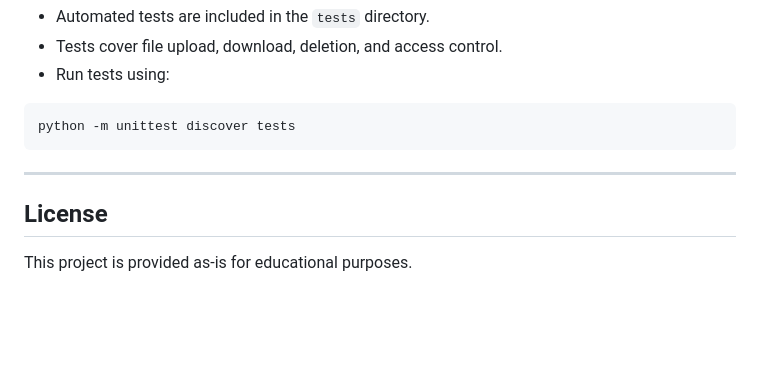
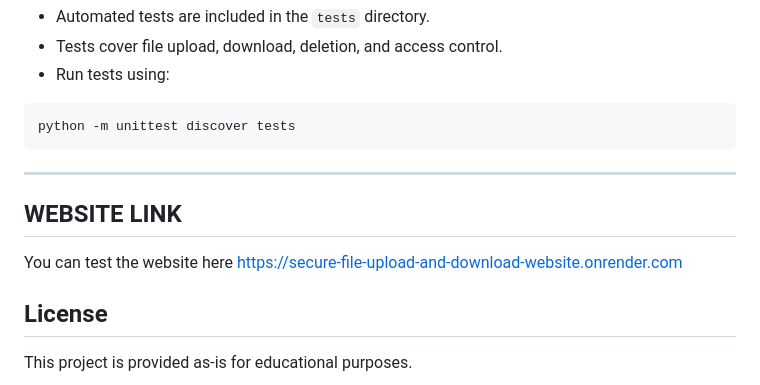
Before and after one commit to mahesh52010/FUTURE_CS_03, a Markdown page: README.md, the part around the change. Rendered like a GitHub page; blank space fills up the shorter version.

Commit message:
complete README.md

```diff
--- a/README.md
+++ b/README.md
@@ -133,6 +133,12 @@ python -m unittest discover tests
 
 ---
 
+## WEBSITE LINK
+You can test the website here
+https://secure-file-upload-and-download-website.onrender.com
+
+
+
 ## License
 
 This project is provided as-is for educational purposes.
```
